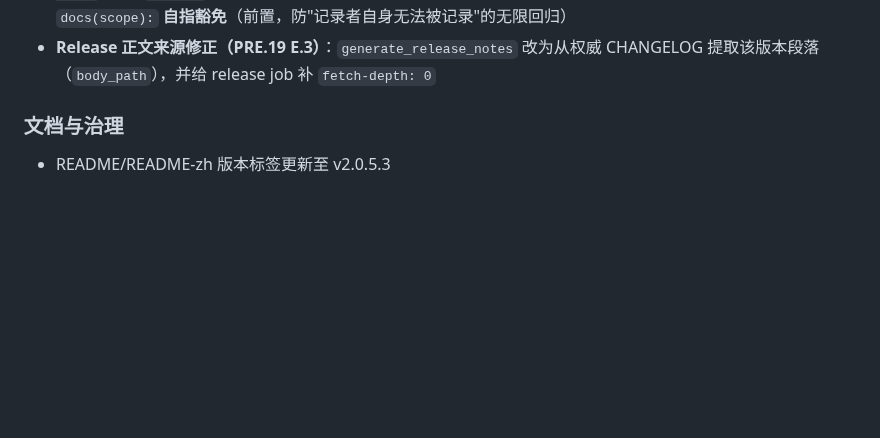
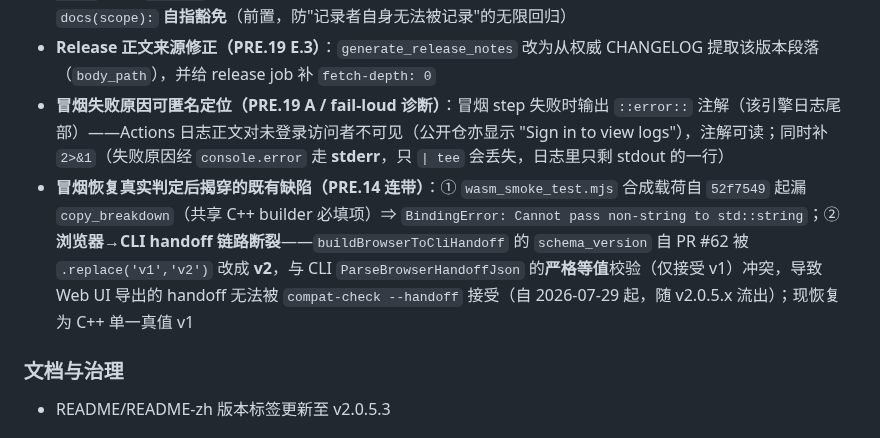
Before and after one commit to spz-ecosystem/spz_gatekeeper, a Markdown page: CHANGELOG.md, the part around the change. GitHub-like rendering; blank space fills up the shorter version.

Commit message:
docs(changelog): v2.0.5.3 补记冒烟揭穿的两项既有缺陷 + fail-loud 诊断

```diff
--- a/CHANGELOG.md
+++ b/CHANGELOG.md
@@ -18,6 +18,8 @@
 - **三引擎冒烟（PRE.13）**：Playwright `1.52.0 → 1.62.0`；`wasm_smoke_test.mjs` 支持 `SPZ_WASM_SMOKE_BROWSER`（chromium/firefox/webkit，未知值 fail-loud），CI 逐引擎轮跑并逐引擎独立日志
 - **CHANGELOG 发布门禁（PRE.16 + PRE.18）**：新增 `scripts/changelog-check.sh` + release.yml `changelog-check` job（`release` 依赖之）—— tag 区间内每个 commit 必须已在 CHANGELOG 有记录，否则**阻断发布**；含 `docs(scope):` **自指豁免**（前置，防"记录者自身无法被记录"的无限回归）
 - **Release 正文来源修正（PRE.19 E.3）**：`generate_release_notes` 改为从权威 CHANGELOG 提取该版本段落（`body_path`），并给 release job 补 `fetch-depth: 0`
+- **冒烟失败原因可匿名定位（PRE.19 A / fail-loud 诊断）**：冒烟 step 失败时输出 `::error::` 注解（该引擎日志尾部）——Actions 日志正文对未登录访问者不可见（公开仓亦显示 "Sign in to view logs"），注解可读；同时补 `2>&1`（失败原因经 `console.error` 走 **stderr**，只 `| tee` 会丢失，日志里只剩 stdout 的一行）
+- **冒烟恢复真实判定后揭穿的既有缺陷（PRE.14 连带）**：① `wasm_smoke_test.mjs` 合成载荷自 `52f7549` 起漏 `copy_breakdown`（共享 C++ builder 必填项）⇒ `BindingError: Cannot pass non-string to std::string`；② **浏览器→CLI handoff 链路断裂**——`buildBrowserToCliHandoff` 的 `schema_version` 自 PR #62 被 `.replace('v1','v2')` 改成 **v2**，与 CLI `ParseBrowserHandoffJson` 的**严格等值**校验（仅接受 v1）冲突，导致 Web UI 导出的 handoff 无法被 `compat-check --handoff` 接受（自 2026-07-29 起，随 v2.0.5.x 流出）；现恢复为 C++ 单一真值 v1
 
 ### 文档与治理
 - README/README-zh 版本标签更新至 v2.0.5.3
```
